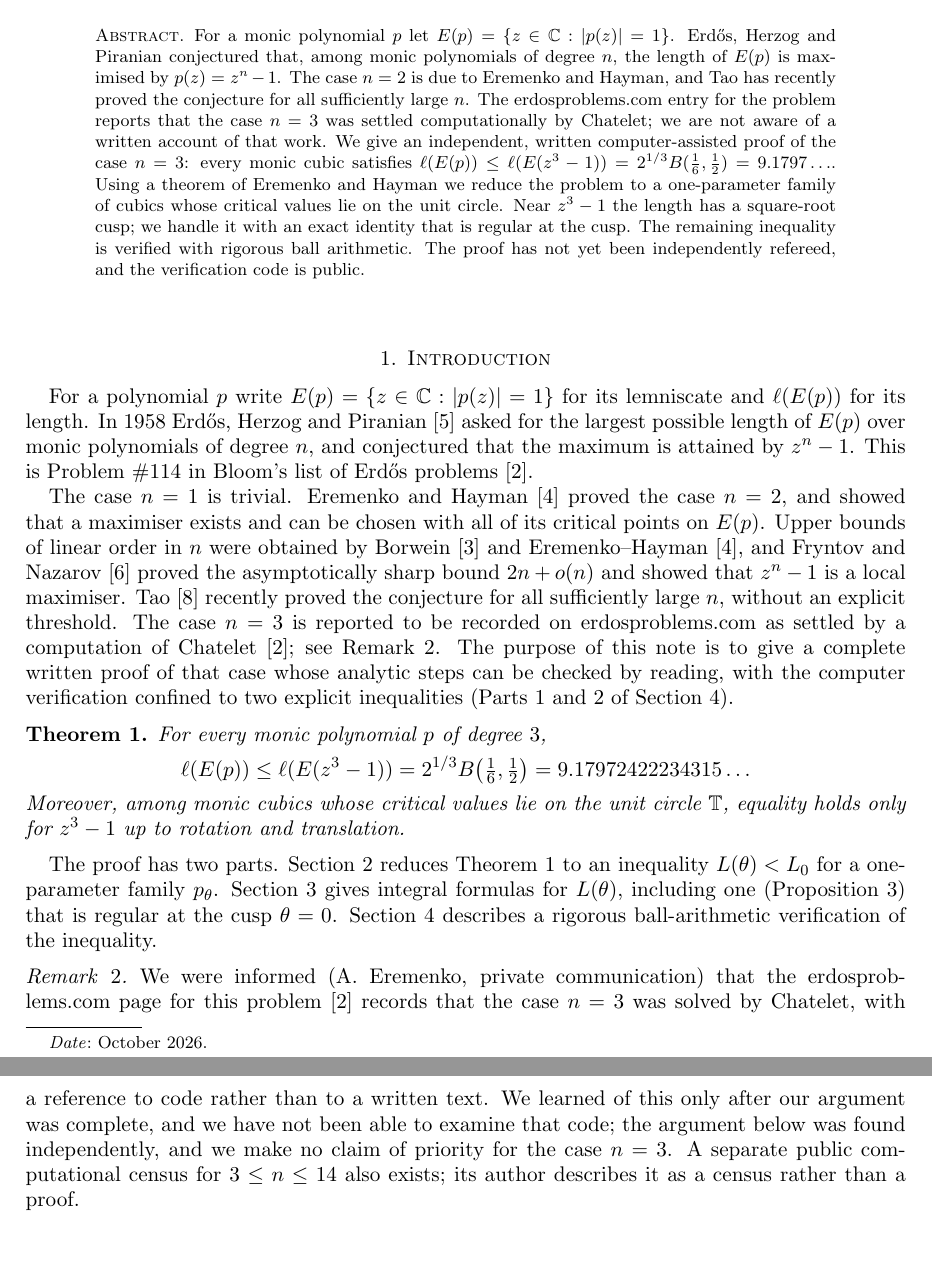
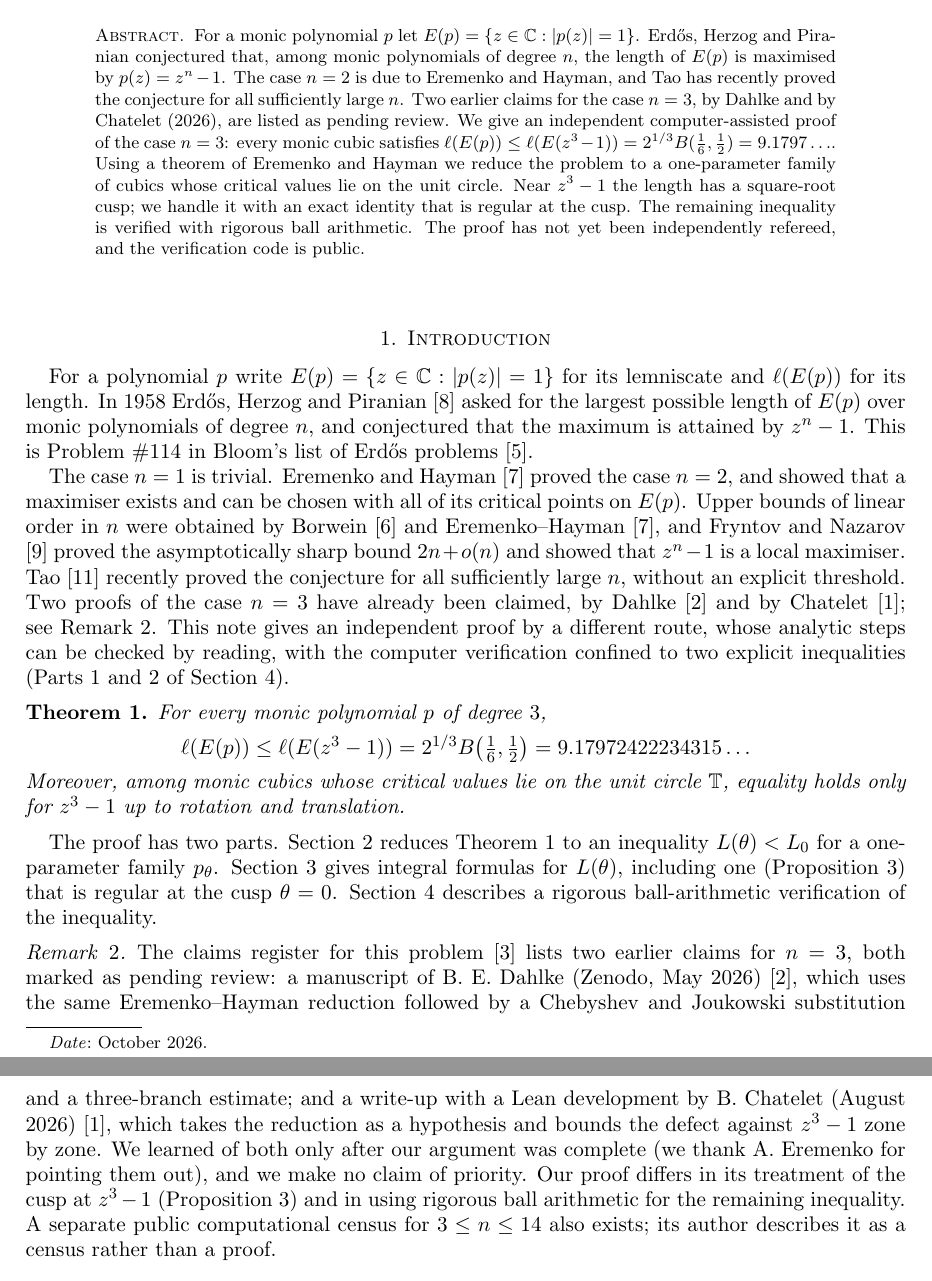
Before and after one commit to gameruchral71-ctrl/erdos-114, a LaTeX paper (paper/main.tex): two parts of pages 1 and 2 of 4 before the commit and two parts of pages 1 and 2 of 5 after it, joined at a grey line, cut so that both start at the same text. Compiled offline with pdfLaTeX.

Commit message:
Credit Dahlke and Chatelet's earlier n=3 claims; cite Fryntov-Nazarov local maximality
Co-Authored-By: Claude Opus 5.5 (1M context) <noreply@anthropic.com>
Claude-Session: https://claude.ai/code/session_01RhUn6M4hAMwwLePr7CxLJV

```diff
--- a/paper/main.tex
+++ b/paper/main.tex
@@ -24,7 +24,7 @@
 \sloppy
 
 \begin{abstract}
-For a monic polynomial $p$ let $E(p)=\{z\in\C:|p(z)|=1\}$. Erd\H{o}s, Herzog and Piranian conjectured that, among monic polynomials of degree $n$, the length of $E(p)$ is maximised by $p(z)=z^n-1$. The case $n=2$ is due to Eremenko and Hayman, and Tao has recently proved the conjecture for all sufficiently large $n$. The erdosproblems.com entry for the problem reports that the case $n=3$ was settled computationally by Chatelet; we are not aware of a written account of that work. We give an independent, written computer-assisted proof of the case $n=3$: every monic cubic satisfies $\ell(E(p))\le \ell(E(z^3-1))=2^{1/3}B(\tfrac16,\tfrac12)=9.1797\ldots$. Using a theorem of Eremenko and Hayman we reduce the problem to a one-parameter family of cubics whose critical values lie on the unit circle. Near $z^3-1$ the length has a square-root cusp; we handle it with an exact identity that is regular at the cusp. The remaining inequality is verified with rigorous ball arithmetic. The proof has not yet been independently refereed, and the verification code is public.
+For a monic polynomial $p$ let $E(p)=\{z\in\C:|p(z)|=1\}$. Erd\H{o}s, Herzog and Piranian conjectured that, among monic polynomials of degree $n$, the length of $E(p)$ is maximised by $p(z)=z^n-1$. The case $n=2$ is due to Eremenko and Hayman, and Tao has recently proved the conjecture for all sufficiently large $n$. Two earlier claims for the case $n=3$, by Dahlke and by Chatelet (2026), are listed as pending review. We give an independent computer-assisted proof of the case $n=3$: every monic cubic satisfies $\ell(E(p))\le \ell(E(z^3-1))=2^{1/3}B(\tfrac16,\tfrac12)=9.1797\ldots$. Using a theorem of Eremenko and Hayman we reduce the problem to a one-parameter family of cubics whose critical values lie on the unit circle. Near $z^3-1$ the length has a square-root cusp; we handle it with an exact identity that is regular at the cusp. The remaining inequality is verified with rigorous ball arithmetic. The proof has not yet been independently refereed, and the verification code is public.
 \end{abstract}
 
 \maketitle
@@ -34,7 +34,7 @@ For a monic polynomial $p$ let $E(p)=\{z\in\C:|p(z)|=1\}$. Erd\H{o}s, Herzog and
 
 For a polynomial $p$ write $E(p)=\{z\in\C:|p(z)|=1\}$ for its lemniscate and $\ell(E(p))$ for its length. In 1958 Erd\H{o}s, Herzog and Piranian \cite{EHP} asked for the largest possible length of $E(p)$ over monic polynomials of degree $n$, and conjectured that the maximum is attained by $z^n-1$. This is Problem \#114 in Bloom's list of Erd\H{o}s problems \cite{EP}.
 
-The case $n=1$ is trivial. Eremenko and Hayman \cite{EH} proved the case $n=2$, and showed that a maximiser exists and can be chosen with all of its critical points on $E(p)$. Upper bounds of linear order in $n$ were obtained by Borwein \cite{Bor} and Eremenko--Hayman \cite{EH}, and Fryntov and Nazarov \cite{FN} proved the asymptotically sharp bound $2n+o(n)$ and showed that $z^n-1$ is a local maximiser. Tao \cite{Tao} recently proved the conjecture for all sufficiently large $n$, without an explicit threshold. The case $n=3$ is reported to be recorded on erdosproblems.com as settled by a computation of Chatelet \cite{EP}; see Remark~\ref{rem:prior}. The purpose of this note is to give a complete written proof of that case whose analytic steps can be checked by reading, with the computer verification confined to two explicit inequalities (Parts 1 and 2 of Section~\ref{sec:verification}).
+The case $n=1$ is trivial. Eremenko and Hayman \cite{EH} proved the case $n=2$, and showed that a maximiser exists and can be chosen with all of its critical points on $E(p)$. Upper bounds of linear order in $n$ were obtained by Borwein \cite{Bor} and Eremenko--Hayman \cite{EH}, and Fryntov and Nazarov \cite{FN} proved the asymptotically sharp bound $2n+o(n)$ and showed that $z^n-1$ is a local maximiser. Tao \cite{Tao} recently proved the conjecture for all sufficiently large $n$, without an explicit threshold. Two proofs of the case $n=3$ have already been claimed, by Dahlke \cite{Dah} and by Chatelet \cite{Cha}; see Remark~\ref{rem:prior}. This note gives an independent proof by a different route, whose analytic steps can be checked by reading, with the computer verification confined to two explicit inequalities (Parts 1 and 2 of Section~\ref{sec:verification}).
 
 \begin{theorem}\label{thm:main}
 For every monic polynomial $p$ of degree $3$,
@@ -47,7 +47,7 @@ Moreover, among monic cubics whose critical values lie on the unit circle $\T$,
 The proof has two parts. Section~\ref{sec:reduction} reduces Theorem~\ref{thm:main} to an inequality $L(\theta)<L_0$ for a one-parameter family $p_\theta$. Section~\ref{sec:formula} gives integral formulas for $L(\theta)$, including one (Proposition~\ref{prop:G}) that is regular at the cusp $\theta=0$. Section~\ref{sec:verification} describes a rigorous ball-arithmetic verification of the inequality.
 
 \begin{remark}\label{rem:prior}
-We were informed (A.~Eremenko, private communication) that the erdosproblems.com page for this problem \cite{EP} records that the case $n=3$ was solved by Chatelet, with a reference to code rather than to a written text. We learned of this only after our argument was complete, and we have not been able to examine that code; the argument below was found independently, and we make no claim of priority for the case $n=3$. A separate public computational census for $3\le n\le 14$ also exists; its author describes it as a census rather than a proof.
+The claims register for this problem \cite{Wiki} lists two earlier claims for $n=3$, both marked as pending review: a manuscript of B.~E.~Dahlke (Zenodo, May 2026) \cite{Dah}, which uses the same Eremenko--Hayman reduction followed by a Chebyshev and Joukowski substitution and a three-branch estimate; and a write-up with a Lean development by B.~Chatelet (August 2026) \cite{Cha}, which takes the reduction as a hypothesis and bounds the defect against $z^3-1$ zone by zone. We learned of both only after our argument was complete (we thank A.~Eremenko for pointing them out), and we make no claim of priority. Our proof differs in its treatment of the cusp at $z^3-1$ (Proposition~\ref{prop:G}) and in using rigorous ball arithmetic for the remaining inequality. A separate public computational census for $3\le n\le 14$ also exists; its author describes it as a census rather than a proof.
 \end{remark}
 
 \section{Reduction to a one-parameter family}\label{sec:reduction}
```
Also changed, not shown: README.md, paper/main.pdf, paper/main.tex (5 more changed lines).
